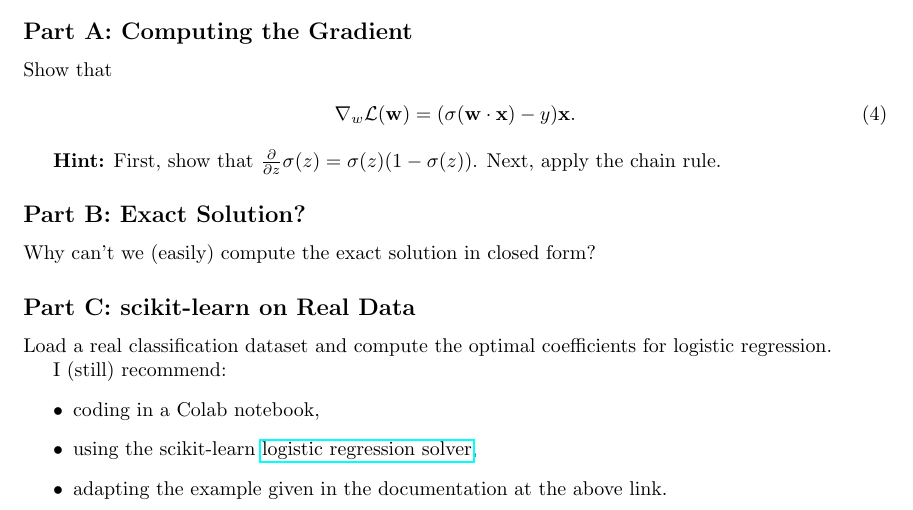
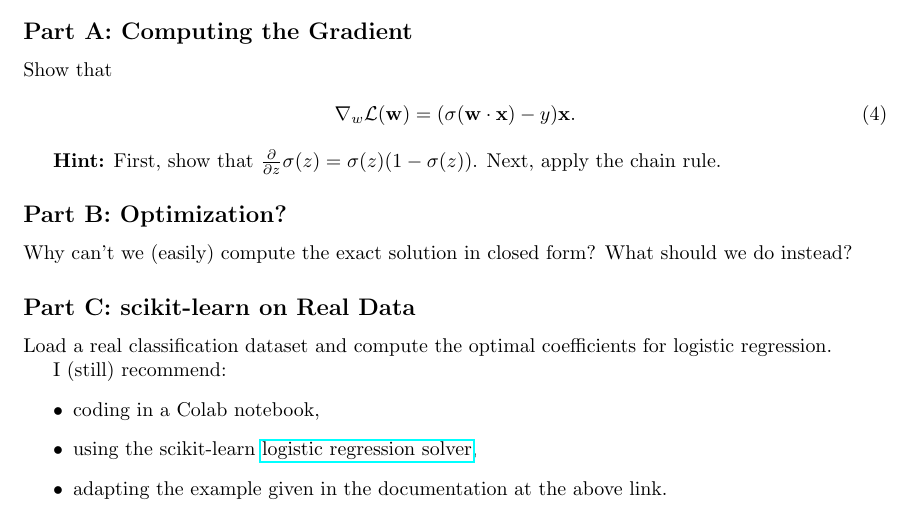
Before and after one commit to smid5/deeplearning2025, a LaTeX problem sheet (docs/psets/pset1.tex): part of page 3 of 3, cut so that both start at the same text. Compiled offline with pdfLaTeX.

Commit message:
update question

```diff
--- a/docs/psets/pset1.tex
+++ b/docs/psets/pset1.tex
@@ -109,9 +109,10 @@ Show that
 
 \textbf{Hint:} First, show that $\frac{\partial}{\partial z} \sigma(z) = \sigma(z) (1- \sigma(z))$. Next, apply the chain rule.
 
-\subsection*{Part B: Exact Solution?}
+\subsection*{Part B: Optimization?}
 
 Why can't we (easily) compute the exact solution in closed form?
+What should we do instead?
 
 \subsection*{Part C: scikit-learn on Real Data}
 
```
Also changed, not shown: psets/pset1.tex (+2 -1 lines), docs/psets/pset1.pdf, psets/pset1.pdf.
